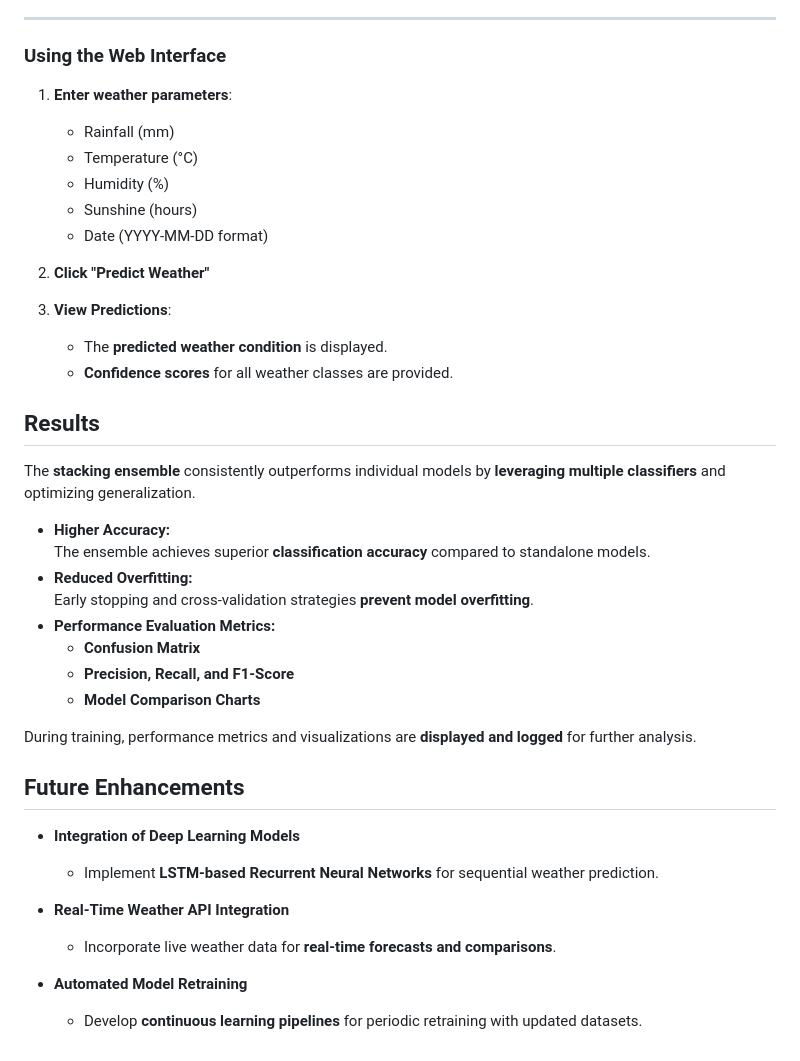
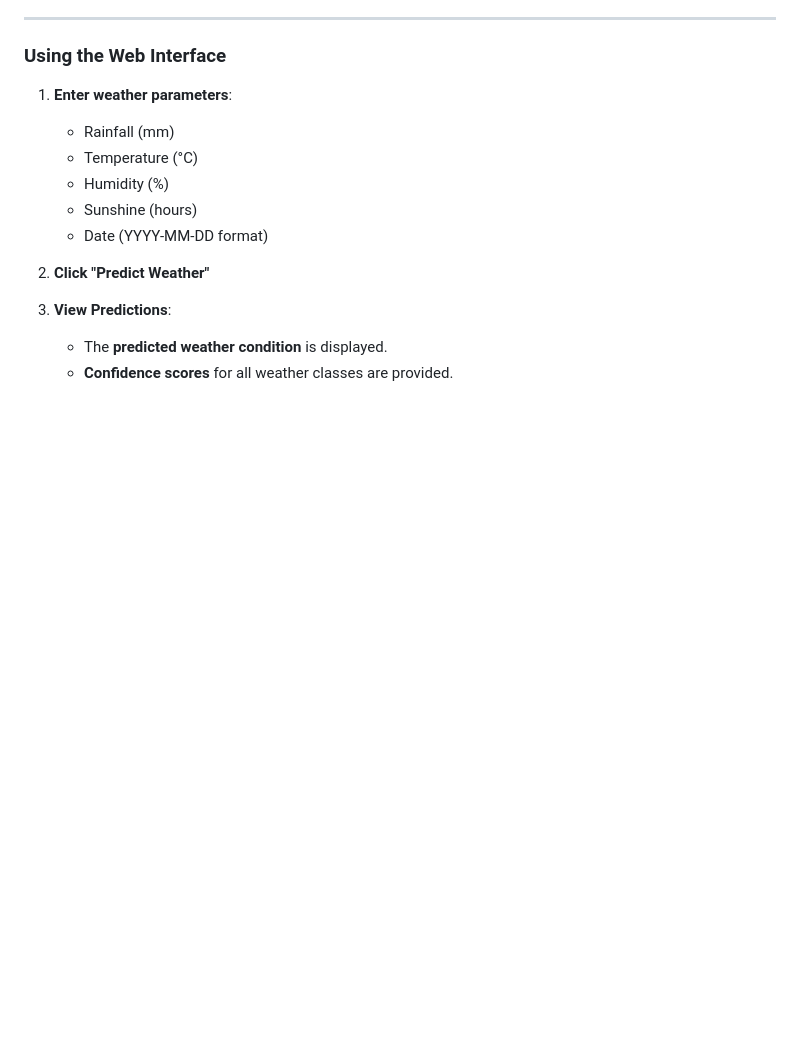
Before and after one commit to auntor101/Weather-Prediction, a Markdown page: README.md, the part around the change. Rendered like a GitHub page; blank space fills up the shorter version.

Commit message:
Update README.md
Changed readme

```diff
--- a/README.md
+++ b/README.md
@@ -159,31 +159,3 @@ By default, the application will run on:
 3. **View Predictions**:
    - The **predicted weather condition** is displayed.
    - **Confidence scores** for all weather classes are provided.
-
-
-## **Results**
-
-The **stacking ensemble** consistently outperforms individual models by **leveraging multiple classifiers** and optimizing generalization.
-
-- **Higher Accuracy:**
-  The ensemble achieves superior **classification accuracy** compared to standalone models.
-- **Reduced Overfitting:**
-  Early stopping and cross-validation strategies **prevent model overfitting**.
-- **Performance Evaluation Metrics:**
-  - **Confusion Matrix**
-  - **Precision, Recall, and F1-Score**
-  - **Model Comparison Charts**
-
-During training, performance metrics and visualizations are **displayed and logged** for further analysis.
-
-
-## **Future Enhancements**
-
-- **Integration of Deep Learning Models**
-  - Implement **LSTM-based Recurrent Neural Networks** for sequential weather prediction.
-
-- **Real-Time Weather API Integration**
-  - Incorporate live weather data for **real-time forecasts and comparisons**.
-
-- **Automated Model Retraining**
-  - Develop **continuous learning pipelines** for periodic retraining with updated datasets.
```
